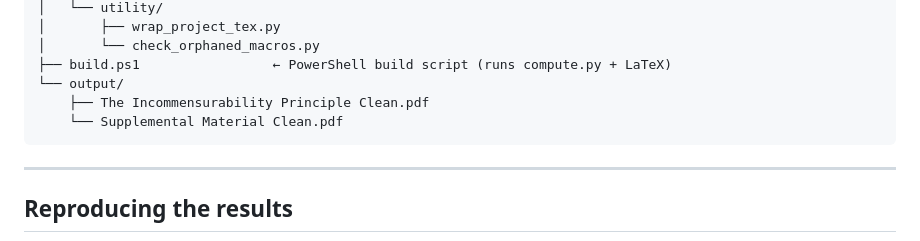
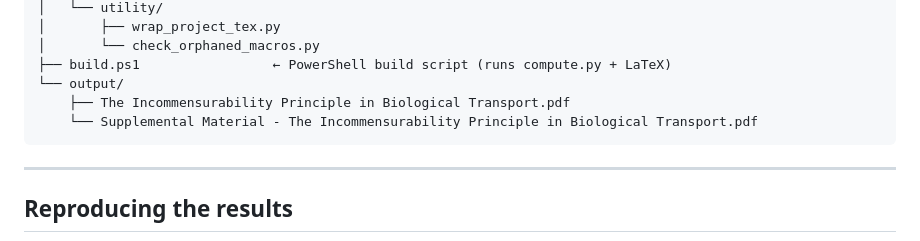
Before and after one commit to rikymarche-ctrl/vascular-networks-theory, a Markdown page: paper4-incommensurability/README.md, the part around the change. Drawn GitHub-style.

Commit message:
Update output filenames in README repository structure

````diff
--- a/paper4-incommensurability/README.md
+++ b/paper4-incommensurability/README.md
@@ -138,8 +138,8 @@ paper4-incommensurability/
 │       └── check_orphaned_macros.py
 ├── build.ps1                 ← PowerShell build script (runs compute.py + LaTeX)
 └── output/
-    ├── The Incommensurability Principle Clean.pdf
-    └── Supplemental Material Clean.pdf
+    ├── The Incommensurability Principle in Biological Transport.pdf
+    └── Supplemental Material - The Incommensurability Principle in Biological Transport.pdf
 ```
 
 ---
````
